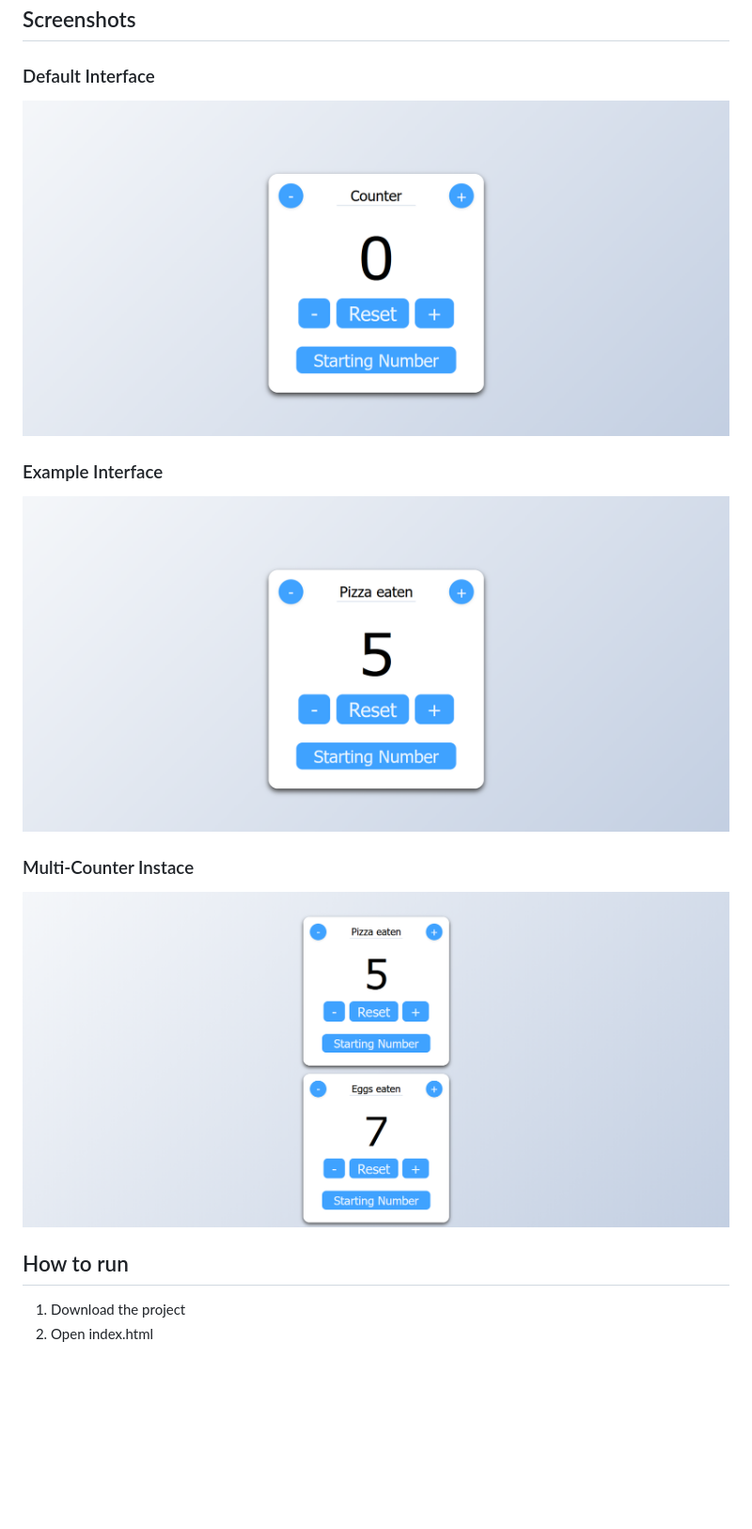
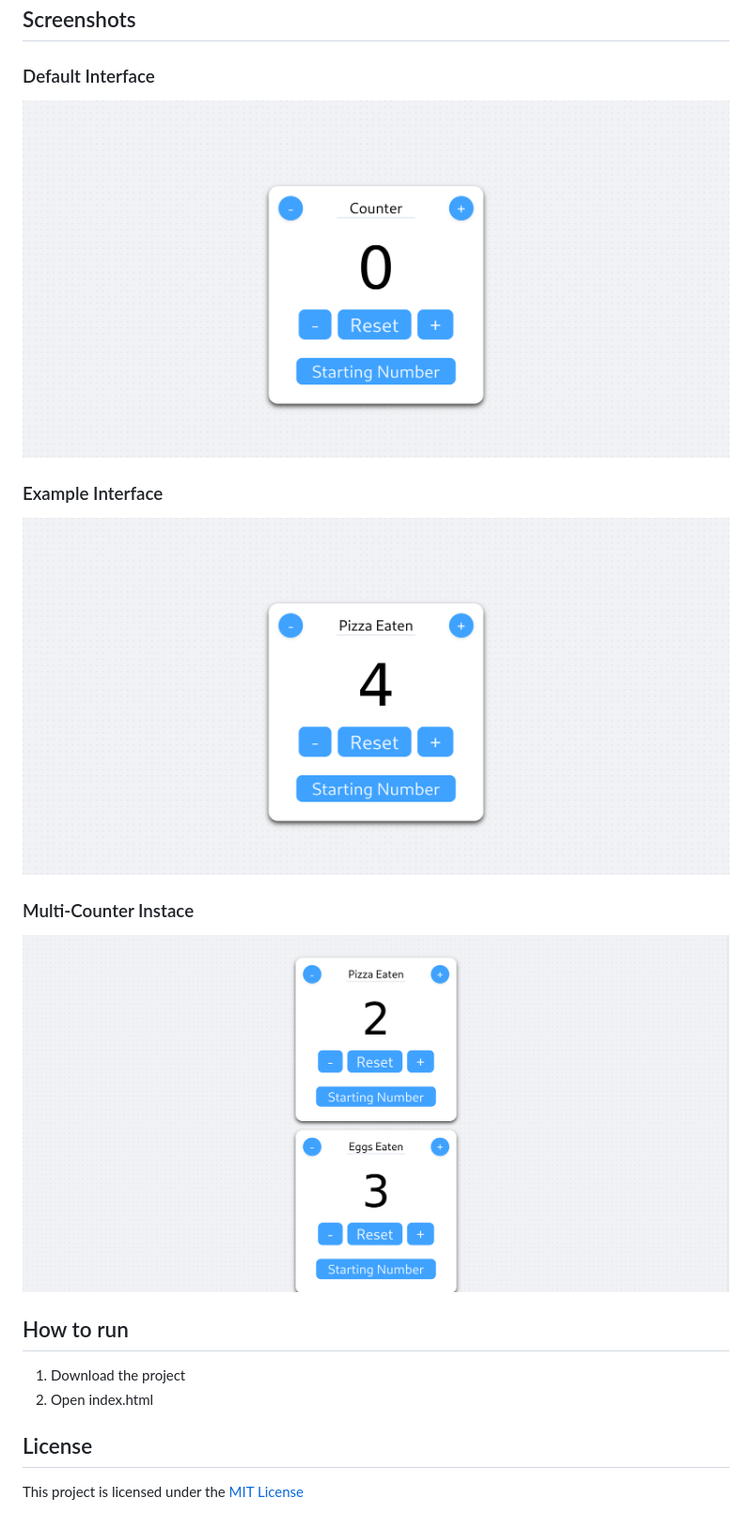
Before and after one commit to VictoSN/counter-app, a Markdown page: README.md, the part around the change. Shown at 94% size. Drawn GitHub-style; pictures changed too: images/Default.png, images/Example.png, images/Multi-Counter.png; blank space fills up the shorter version.

Commit message:
updated readme and background

```diff
--- a/README.md
+++ b/README.md
@@ -26,3 +26,6 @@ This project showcase a simple counter program to be a part of my personal learn
 ## How to run
 1. Download the project
 2. Open index.html
+
+## License
+This project is licensed under the [MIT License](LICENSE)
```
Also changed, not shown: 1 other file.
